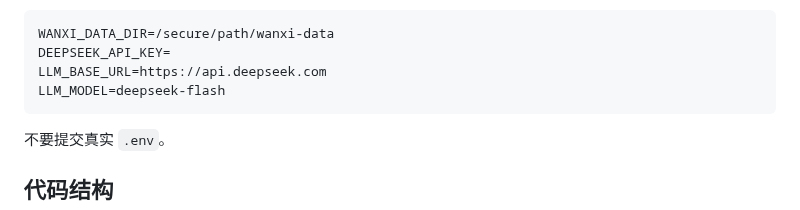
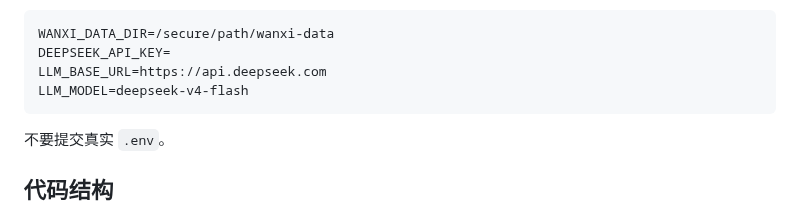
Before and after one commit to chromiii/WANXI-RAG, a Markdown page: README.md, the part around the change. Rendered like a GitHub page.

````diff
--- a/README.md
+++ b/README.md
@@ -74,7 +74,7 @@ data/
 WANXI_DATA_DIR=/secure/path/wanxi-data
 DEEPSEEK_API_KEY=
 LLM_BASE_URL=https://api.deepseek.com
-LLM_MODEL=deepseek-flash
+LLM_MODEL=deepseek-v4-flash
 ```
 
 不要提交真实 `.env`。
````
